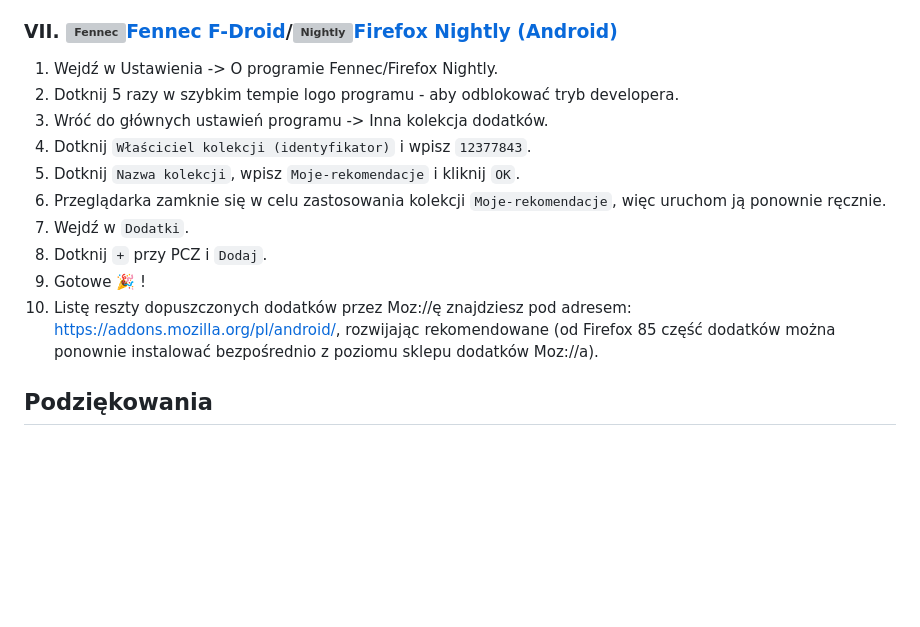
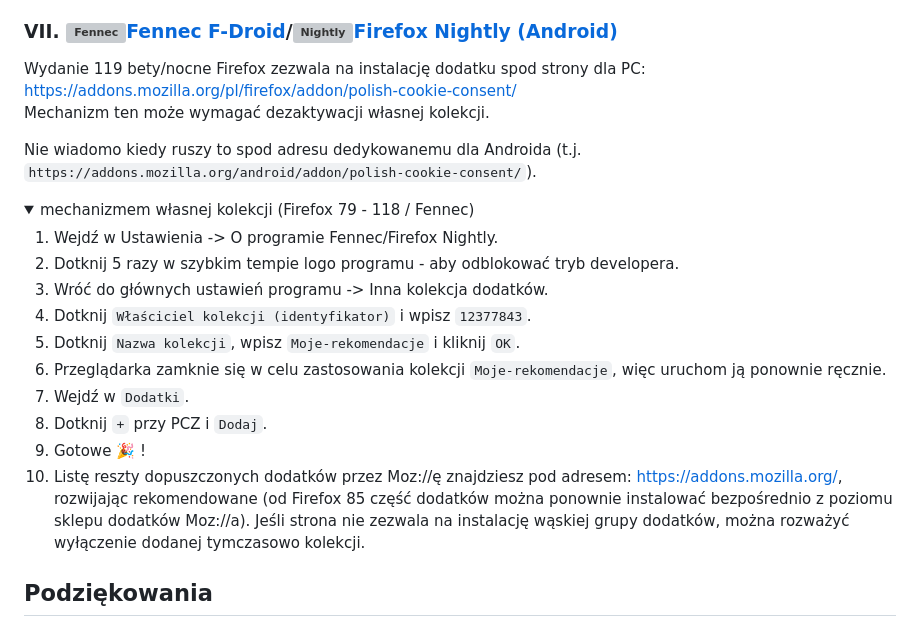
Before and after one commit to FiltersHeroes/PolishCookieConsent, a Markdown page: README.pl.md, the part around the change. Rendered like a GitHub page; folded sections open; blank space fills up the shorter version; grey boxes are pictures that could not be loaded.

```diff
--- a/README.pl.md
+++ b/README.pl.md
@@ -56,6 +56,14 @@ Obecnie rekomendowana jest aktualizacja przeglądarki, gdyż wycofano dodatek "I
 6. Gotowe :tada: !
 
 ### **VII. ![Fennec][Fennec][Fennec F-Droid](https://f-droid.org/en/packages/org.mozilla.fennec_fdroid/)/![Nightly][Nightly][Firefox Nightly (Android)](https://play.google.com/store/apps/details?id=org.mozilla.fenix)**<a name="vii-fennec-f-droidfirefox-nightly-android"></a>
+
+Wydanie 119 bety/nocne Firefox zezwala na instalację dodatku spod strony dla PC: https://addons.mozilla.org/pl/firefox/addon/polish-cookie-consent/ <br>
+Mechanizm ten może wymagać dezaktywacji własnej kolekcji.
+
+Nie wiadomo kiedy ruszy to spod adresu dedykowanemu dla Androida (t.j. `https://addons.mozilla.org/android/addon/polish-cookie-consent/`).
+
+<details> <summary> mechanizmem własnej kolekcji  (Firefox 79 - 118 / Fennec) </summary>
+
 1. Wejdź w Ustawienia -> O programie Fennec/Firefox Nightly.
 2. Dotknij 5 razy w szybkim tempie logo programu - aby odblokować tryb developera.
 3. Wróć do głównych ustawień programu -> Inna kolekcja dodatków.
@@ -65,7 +73,9 @@ Obecnie rekomendowana jest aktualizacja przeglądarki, gdyż wycofano dodatek "I
 7. Wejdź w `Dodatki`.
 8. Dotknij `+` przy PCZ i `Dodaj`.
 9. Gotowe :tada: !
-10. Listę reszty dopuszczonych dodatków przez Moz://ę znajdziesz pod adresem: [https://addons.mozilla.org/pl/android/](https://addons.mozilla.org/pl/android/), rozwijając rekomendowane (od Firefox 85 część dodatków można ponownie instalować bezpośrednio z poziomu sklepu dodatków Moz://a).
+10. Listę reszty dopuszczonych dodatków przez Moz://ę znajdziesz pod adresem: [https://addons.mozilla.org/](https://addons.mozilla.org/), rozwijając rekomendowane (od Firefox 85 część dodatków można ponownie instalować bezpośrednio z poziomu sklepu dodatków Moz://a). Jeśli strona nie zezwala na instalację wąskiej grupy dodatków, można rozważyć wyłączenie dodanej tymczasowo kolekcji.
+
+</details>
 
 
 [Firefox]: https://cdnjs.cloudflare.com/ajax/libs/browser-logos/73.0.0/firefox/firefox_24x24.png "Mozilla Firefox"
```
Also changed, not shown: README.md (+11 -1 lines).
